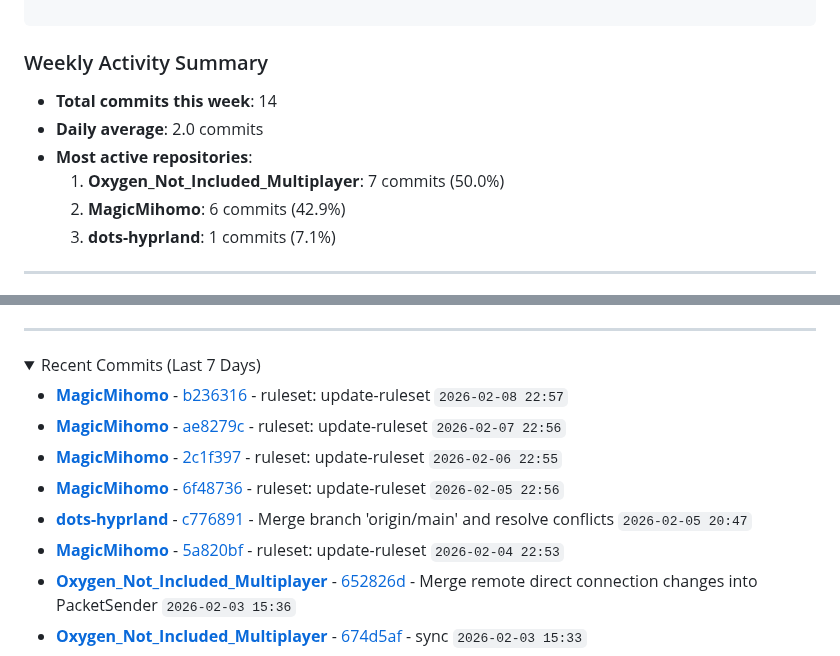
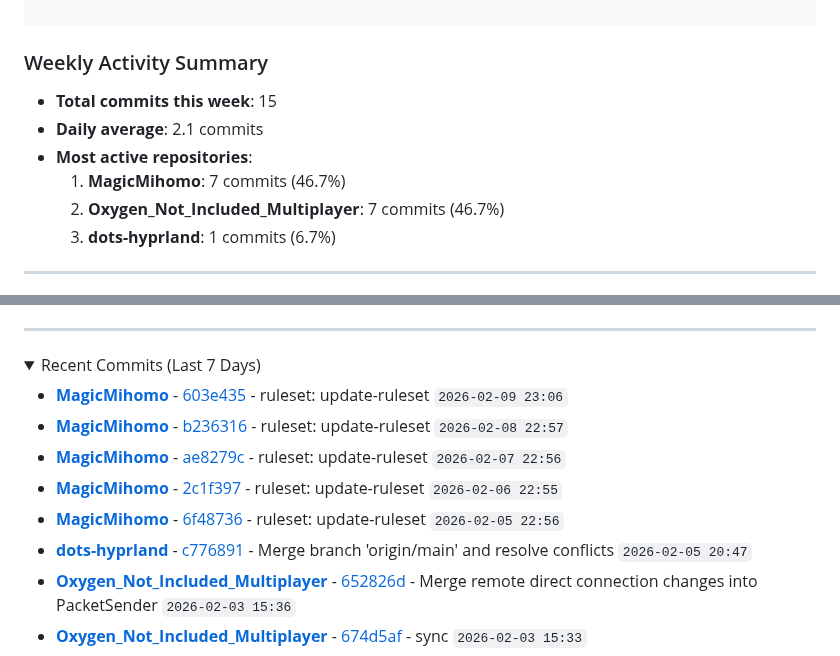
Before and after one commit to LIghtJUNction/lightjunction, a Markdown page: README.md, 2 parts joined by grey strips. Rendered like a GitHub page; folded sections open.

Commit message:
Daily README update - 2026-02-10 02:50 UTC

```diff
--- a/README.md
+++ b/README.md
@@ -113,12 +113,12 @@ curl -sSL https://raw.githubusercontent.com/LIghtJUNction/lightjunction/main/dep
 
 ### Weekly Activity Summary
 
-- **Total commits this week**: 14
-- **Daily average**: 2.0 commits
+- **Total commits this week**: 15
+- **Daily average**: 2.1 commits
 - **Most active repositories**:
-  1. **Oxygen_Not_Included_Multiplayer**: 7 commits (50.0%)
-  2. **MagicMihomo**: 6 commits (42.9%)
-  3. **dots-hyprland**: 1 commits (7.1%)
+  1. **MagicMihomo**: 7 commits (46.7%)
+  2. **Oxygen_Not_Included_Multiplayer**: 7 commits (46.7%)
+  3. **dots-hyprland**: 1 commits (6.7%)
 <!-- END_DYNAMIC_SUMMARY -->
 
 ---
@@ -144,12 +144,12 @@ curl -sSL https://raw.githubusercontent.com/LIghtJUNction/lightjunction/main/dep
 
 <!-- START_DYNAMIC_COMMITS -->
 
+- **[MagicMihomo](https://github.com/LIghtJUNction/MagicMihomo)** - [603e435](https://github.com/LIghtJUNction/MagicMihomo/commit/603e435956fe9bd87e29458c75cdcbc1dca5c84e) - ruleset: update-ruleset `2026-02-09 23:06`
 - **[MagicMihomo](https://github.com/LIghtJUNction/MagicMihomo)** - [b236316](https://github.com/LIghtJUNction/MagicMihomo/commit/b236316caa3f444ac06a786bc04d7978ffef6e56) - ruleset: update-ruleset `2026-02-08 22:57`
 - **[MagicMihomo](https://github.com/LIghtJUNction/MagicMihomo)** - [ae8279c](https://github.com/LIghtJUNction/MagicMihomo/commit/ae8279c4a875add835c9d4c419f91ecbae83b70f) - ruleset: update-ruleset `2026-02-07 22:56`
 - **[MagicMihomo](https://github.com/LIghtJUNction/MagicMihomo)** - [2c1f397](https://github.com/LIghtJUNction/MagicMihomo/commit/2c1f39709ddd7ae2246108a8c052be6ca16024c2) - ruleset: update-ruleset `2026-02-06 22:55`
 - **[MagicMihomo](https://github.com/LIghtJUNction/MagicMihomo)** - [6f48736](https://github.com/LIghtJUNction/MagicMihomo/commit/6f487360e18492d57bb59aaca1690b9c6d2b8841) - ruleset: update-ruleset `2026-02-05 22:56`
 - **[dots-hyprland](https://github.com/LIghtJUNction/dots-hyprland)** - [c776891](https://github.com/LIghtJUNction/dots-hyprland/commit/c77689133d30bf2cd1525559d03df3e1bc436b1f) - Merge branch 'origin/main' and resolve conflicts `2026-02-05 20:47`
-- **[MagicMihomo](https://github.com/LIghtJUNction/MagicMihomo)** - [5a820bf](https://github.com/LIghtJUNction/MagicMihomo/commit/5a820bf3e44ee0918d9c4e15bb6804316d0c63ab) - ruleset: update-ruleset `2026-02-04 22:53`
 - **[Oxygen_Not_Included_Multiplayer](https://github.com/LIghtJUNction/Oxygen_Not_Included_Multiplayer)** - [652826d](https://github.com/LIghtJUNction/Oxygen_Not_Included_Multiplayer/commit/652826df8b24532340ff3a36365d94b15b769b67) - Merge remote direct connection changes into PacketSender `2026-02-03 15:36`
 - **[Oxygen_Not_Included_Multiplayer](https://github.com/LIghtJUNction/Oxygen_Not_Included_Multiplayer)** - [674d5af](https://github.com/LIghtJUNction/Oxygen_Not_Included_Multiplayer/commit/674d5af97b63560a2ade8f29bac5d75bd717ee65) - sync `2026-02-03 15:33`
 - **[Oxygen_Not_Included_Multiplayer](https://github.com/LIghtJUNction/Oxygen_Not_Included_Multiplayer)** - [26121cf](https://github.com/LIghtJUNction/Oxygen_Not_Included_Multiplayer/commit/26121cfce73c84bb8b523344fb12eaf533f2bffb) - sync `2026-02-03 15:24`
```
Also changed, not shown: other parts of README.md (+2 -2 lines).
